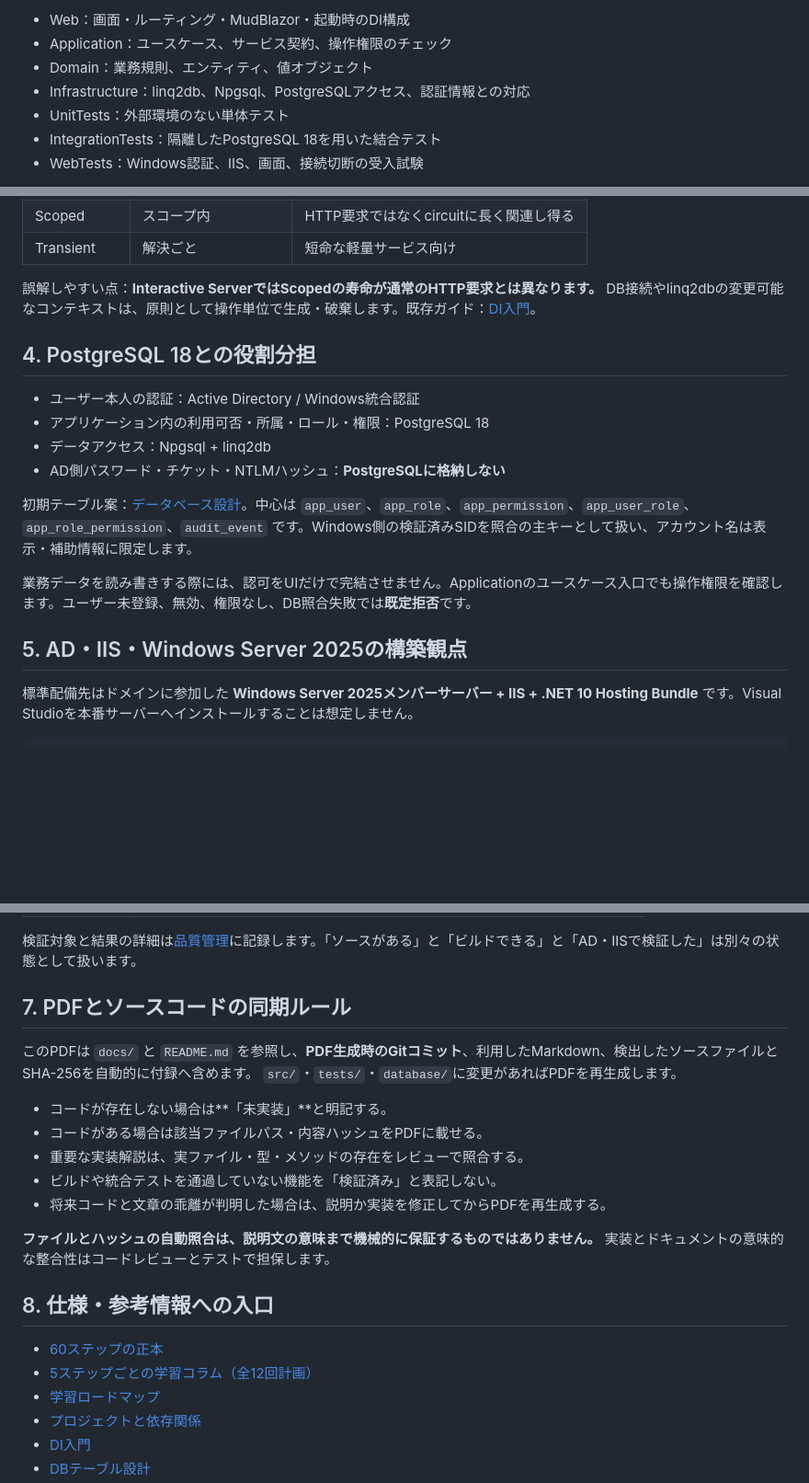
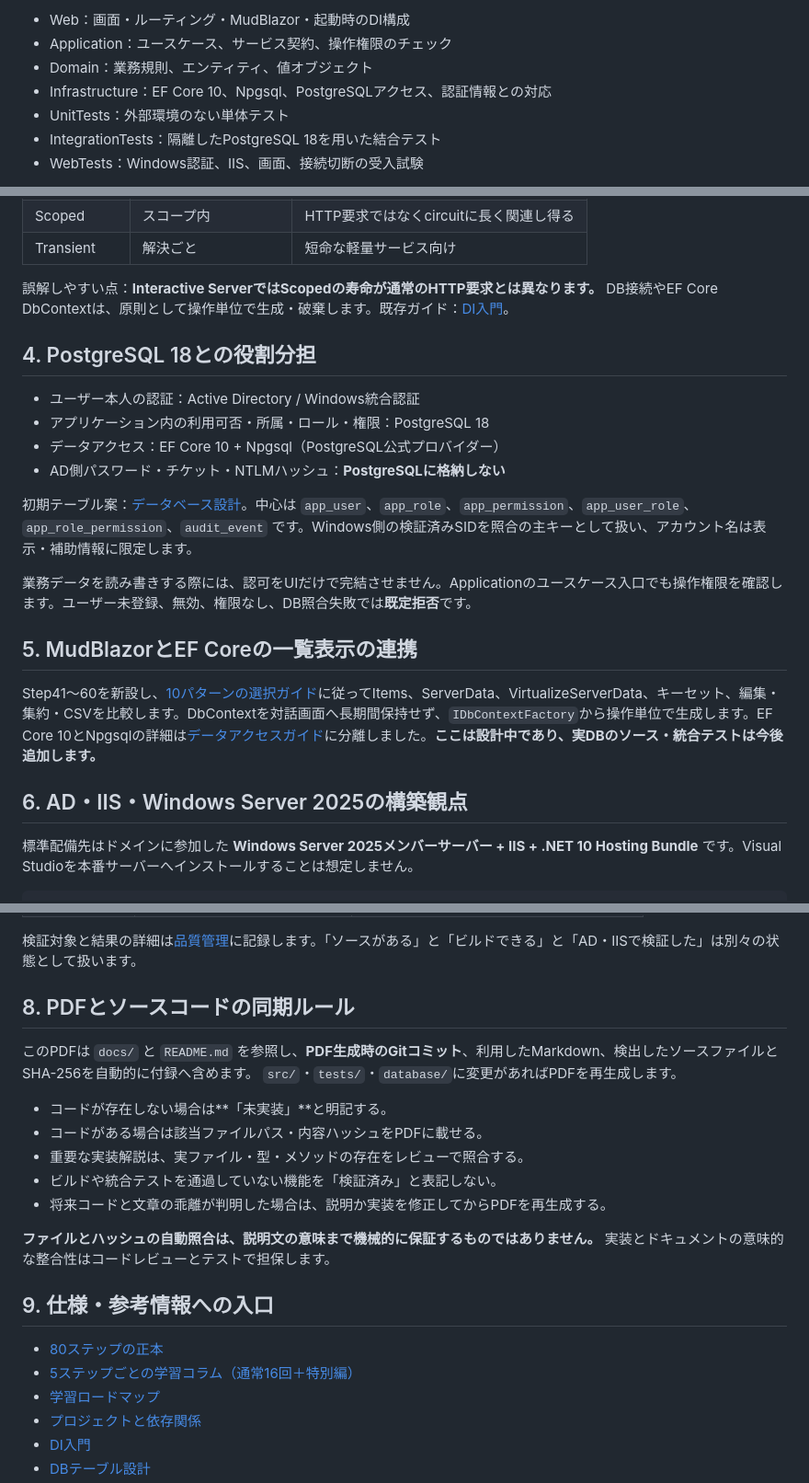
Before and after one commit to ShutenOishi/pg_blazor_samples, a Markdown page: docs/implementation-handbook.md, 3 parts joined by grey strips. Shown at 92% size. GitHub-like rendering; blank space fills up the shorter version.

Commit message:
docs: update docs/implementation-handbook.md for EF Core 10 and extended DataGrid curriculum

```diff
--- a/docs/implementation-handbook.md
+++ b/docs/implementation-handbook.md
@@ -32,7 +32,7 @@ PgBlazorSamples.Web
 - Web：画面・ルーティング・MudBlazor・起動時のDI構成
 - Application：ユースケース、サービス契約、操作権限のチェック
 - Domain：業務規則、エンティティ、値オブジェクト
-- Infrastructure：linq2db、Npgsql、PostgreSQLアクセス、認証情報との対応
+- Infrastructure：EF Core 10、Npgsql、PostgreSQLアクセス、認証情報との対応
 - UnitTests：外部環境のない単体テスト
 - IntegrationTests：隔離したPostgreSQL 18を用いた結合テスト
 - WebTests：Windows認証、IIS、画面、接続切断の受入試験
@@ -70,20 +70,24 @@ public sealed class GreetingService(IClock clock)
 | Scoped | スコープ内 | HTTP要求ではなくcircuitに長く関連し得る |
 | Transient | 解決ごと | 短命な軽量サービス向け |
 
-誤解しやすい点：**Interactive ServerではScopedの寿命が通常のHTTP要求とは異なります。** DB接続やlinq2dbの変更可能なコンテキストは、原則として操作単位で生成・破棄します。既存ガイド：[DI入門](di-for-beginners.md)。
+誤解しやすい点：**Interactive ServerではScopedの寿命が通常のHTTP要求とは異なります。** DB接続やEF Core DbContextは、原則として操作単位で生成・破棄します。既存ガイド：[DI入門](di-for-beginners.md)。
 
 ## 4. PostgreSQL 18との役割分担
 
 - ユーザー本人の認証：Active Directory / Windows統合認証
 - アプリケーション内の利用可否・所属・ロール・権限：PostgreSQL 18
-- データアクセス：Npgsql + linq2db
+- データアクセス：EF Core 10 + Npgsql（PostgreSQL公式プロバイダー）
 - AD側パスワード・チケット・NTLMハッシュ：**PostgreSQLに格納しない**
 
 初期テーブル案：[データベース設計](database.md)。中心は `app_user`、`app_role`、`app_permission`、`app_user_role`、`app_role_permission`、`audit_event` です。Windows側の検証済みSIDを照合の主キーとして扱い、アカウント名は表示・補助情報に限定します。
 
 業務データを読み書きする際には、認可をUIだけで完結させません。Applicationのユースケース入口でも操作権限を確認します。ユーザー未登録、無効、権限なし、DB照合失敗では**既定拒否**です。
 
-## 5. AD・IIS・Windows Server 2025の構築観点
+## 5. MudBlazorとEF Coreの一覧表示の連携
+
+Step41〜60を新設し、[10パターンの選択ガイド](data-grid-patterns.md)に従ってItems、ServerData、VirtualizeServerData、キーセット、編集・集約・CSVを比較します。DbContextを対話画面へ長期間保持せず、`IDbContextFactory`から操作単位で生成します。EF Core 10とNpgsqlの詳細は[データアクセスガイド](efcore10-data-access.md)に分離しました。**ここは設計中であり、実DBのソース・統合テストは今後追加します。**
+
+## 6. AD・IIS・Windows Server 2025の構築観点
 
 標準配備先はドメインに参加した **Windows Server 2025メンバーサーバー + IIS + .NET 10 Hosting Bundle** です。Visual Studioを本番サーバーへインストールすることは想定しません。
 
@@ -129,7 +133,7 @@ public sealed class GreetingService(IClock clock)
 
 検証対象と結果の詳細は[品質管理](quality.md)に記録します。「ソースがある」と「ビルドできる」と「AD・IISで検証した」は別々の状態として扱います。
 
-## 7. PDFとソースコードの同期ルール
+## 8. PDFとソースコードの同期ルール
 
 このPDFは `docs/` と `README.md` を参照し、**PDF生成時のGitコミット**、利用したMarkdown、検出したソースファイルとSHA-256を自動的に付録へ含めます。 `src/`・`tests/`・`database/`に変更があればPDFを再生成します。
 
@@ -141,10 +145,10 @@ public sealed class GreetingService(IClock clock)
 
 **ファイルとハッシュの自動照合は、説明文の意味まで機械的に保証するものではありません。** 実装とドキュメントの意味的な整合性はコードレビューとテストで担保します。
 
-## 8. 仕様・参考情報への入口
+## 9. 仕様・参考情報への入口
 
-- [60ステップの正本](sample-catalog.md)
-- [5ステップごとの学習コラム（全12回計画）](columns/README.md)
+- [80ステップの正本](sample-catalog.md)
+- [5ステップごとの学習コラム（通常16回＋特別編）](columns/README.md)
 - [学習ロードマップ](learning-path.md)
 - [プロジェクトと依存関係](architecture.md)
 - [DI入門](di-for-beginners.md)
```
Also changed, not shown: other parts of docs/implementation-handbook.md (+1 -1 lines).
